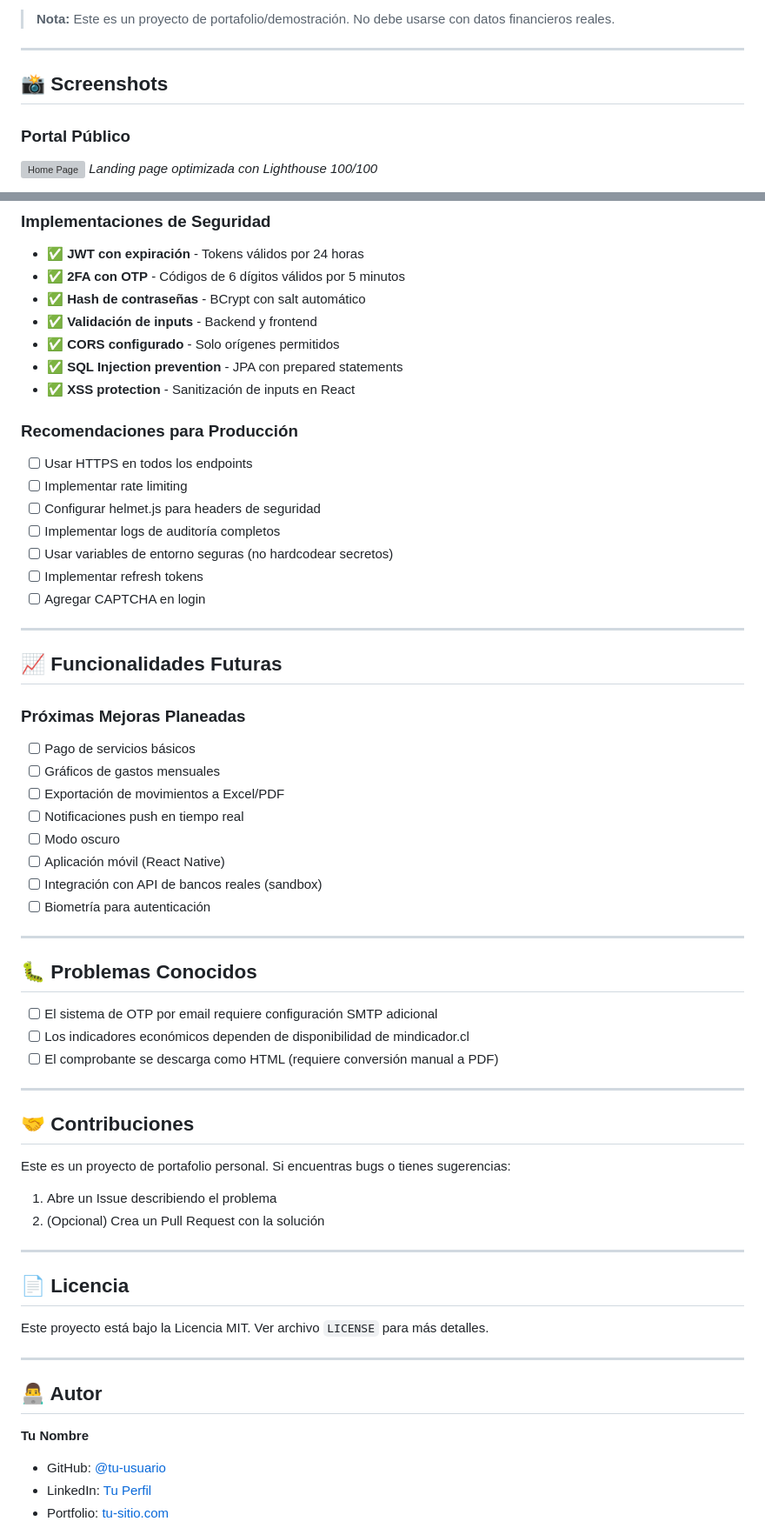
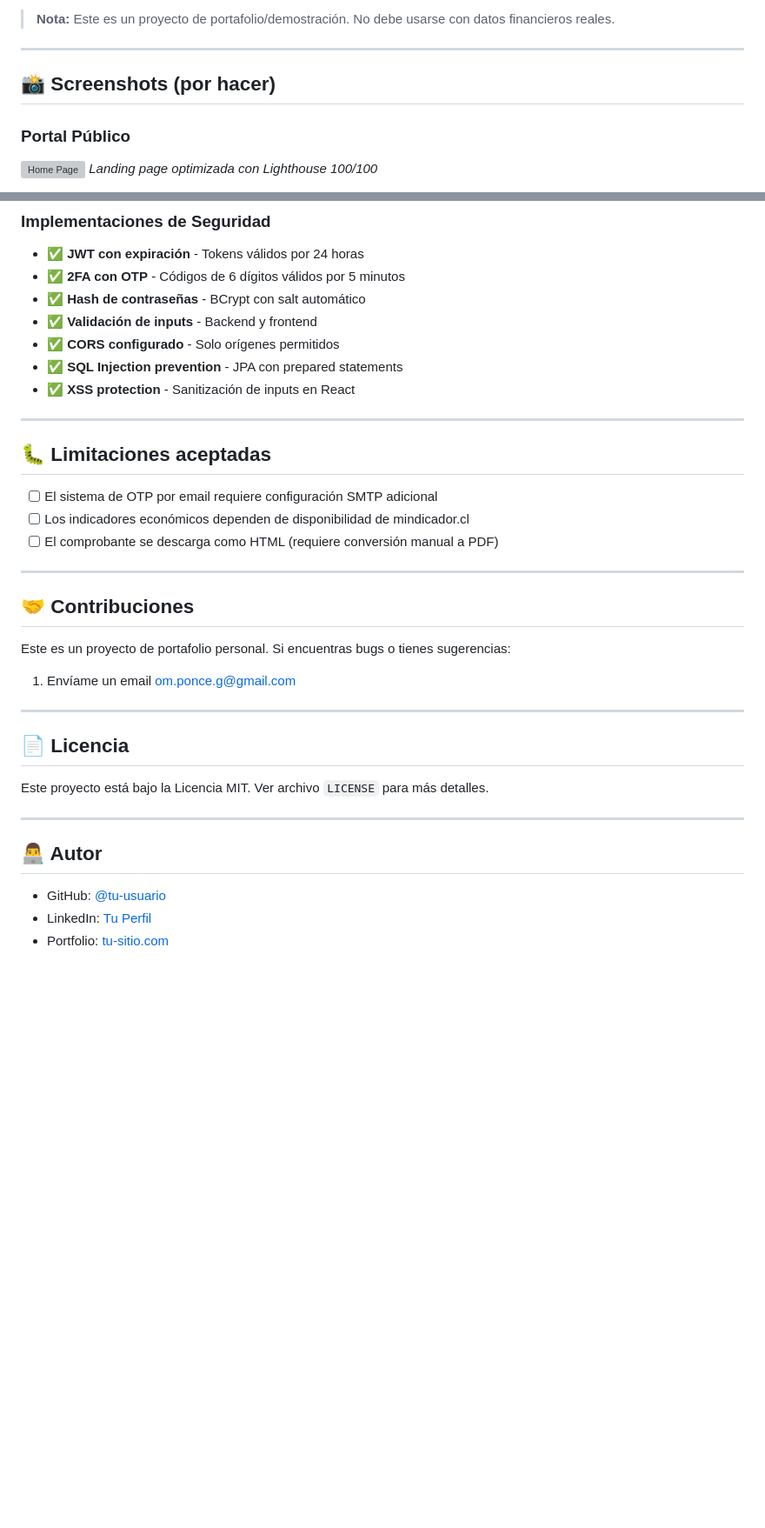
Before and after one commit to omarpg/sistema-bancario-billetera-digital, a Markdown page: README.md, 2 parts joined by grey strips. Shown at 87% size. Rendered like a GitHub page; blank space fills up the shorter version; grey boxes are pictures that could not be loaded.

Commit message:
readme principal v0.5

```diff
--- a/README.md
+++ b/README.md
@@ -6,7 +6,7 @@ Aplicación web full-stack de billetera digital que simula funcionalidades banca
 
 ---
 
-## 📸 Screenshots
+## 📸 Screenshots (por hacer)
 
 ### Portal Público
 ![Home Page](docs/screenshots/portal-home.png)
@@ -454,34 +454,9 @@ vercel
 - ✅ **SQL Injection prevention** - JPA con prepared statements
 - ✅ **XSS protection** - Sanitización de inputs en React
 
-### Recomendaciones para Producción
-
-- [ ] Usar HTTPS en todos los endpoints
-- [ ] Implementar rate limiting
-- [ ] Configurar helmet.js para headers de seguridad
-- [ ] Implementar logs de auditoría completos
-- [ ] Usar variables de entorno seguras (no hardcodear secretos)
-- [ ] Implementar refresh tokens
-- [ ] Agregar CAPTCHA en login
-
 ---
 
-## 📈 Funcionalidades Futuras
-
-### Próximas Mejoras Planeadas
-
-- [ ] Pago de servicios básicos
-- [ ] Gráficos de gastos mensuales
-- [ ] Exportación de movimientos a Excel/PDF
-- [ ] Notificaciones push en tiempo real
-- [ ] Modo oscuro
-- [ ] Aplicación móvil (React Native)
-- [ ] Integración con API de bancos reales (sandbox)
-- [ ] Biometría para autenticación
-
----
-
-## 🐛 Problemas Conocidos
+## 🐛 Limitaciones aceptadas
 
 - [ ] El sistema de OTP por email requiere configuración SMTP adicional
 - [ ] Los indicadores económicos dependen de disponibilidad de mindicador.cl
@@ -493,8 +468,7 @@ vercel
 
 Este es un proyecto de portafolio personal. Si encuentras bugs o tienes sugerencias:
 
-1. Abre un Issue describiendo el problema
-2. (Opcional) Crea un Pull Request con la solución
+1. Envíame un email om.ponce.g@gmail.com
 
 ---
 
@@ -505,8 +479,6 @@ Este proyecto está bajo la Licencia MIT. Ver archivo `LICENSE` para más detall
 ---
 
 ## 👨‍💻 Autor
-
-**Tu Nombre**
 
 - GitHub: [@tu-usuario](https://github.com/tu-usuario)
 - LinkedIn: [Tu Perfil](https://linkedin.com/in/tu-perfil)
```
Also changed, not shown: other parts of README.md (+1 -1 lines).
